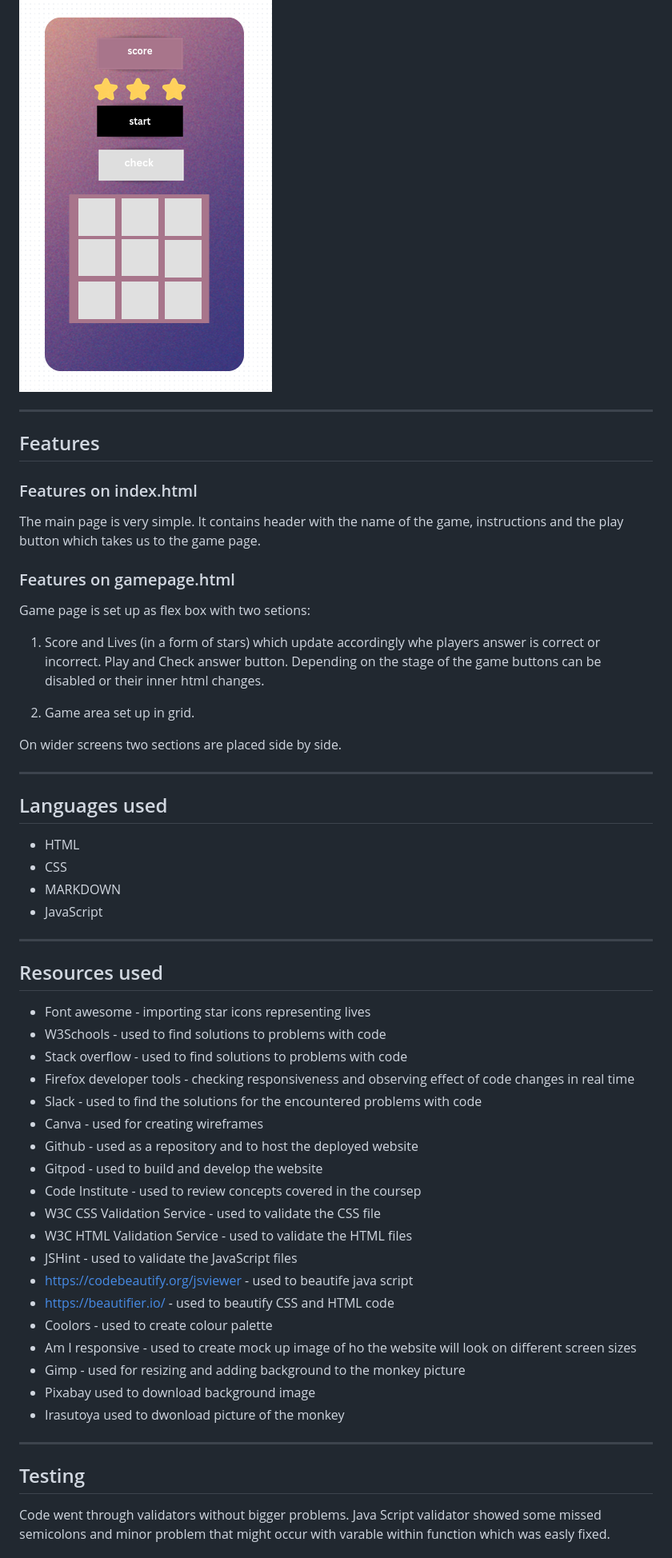
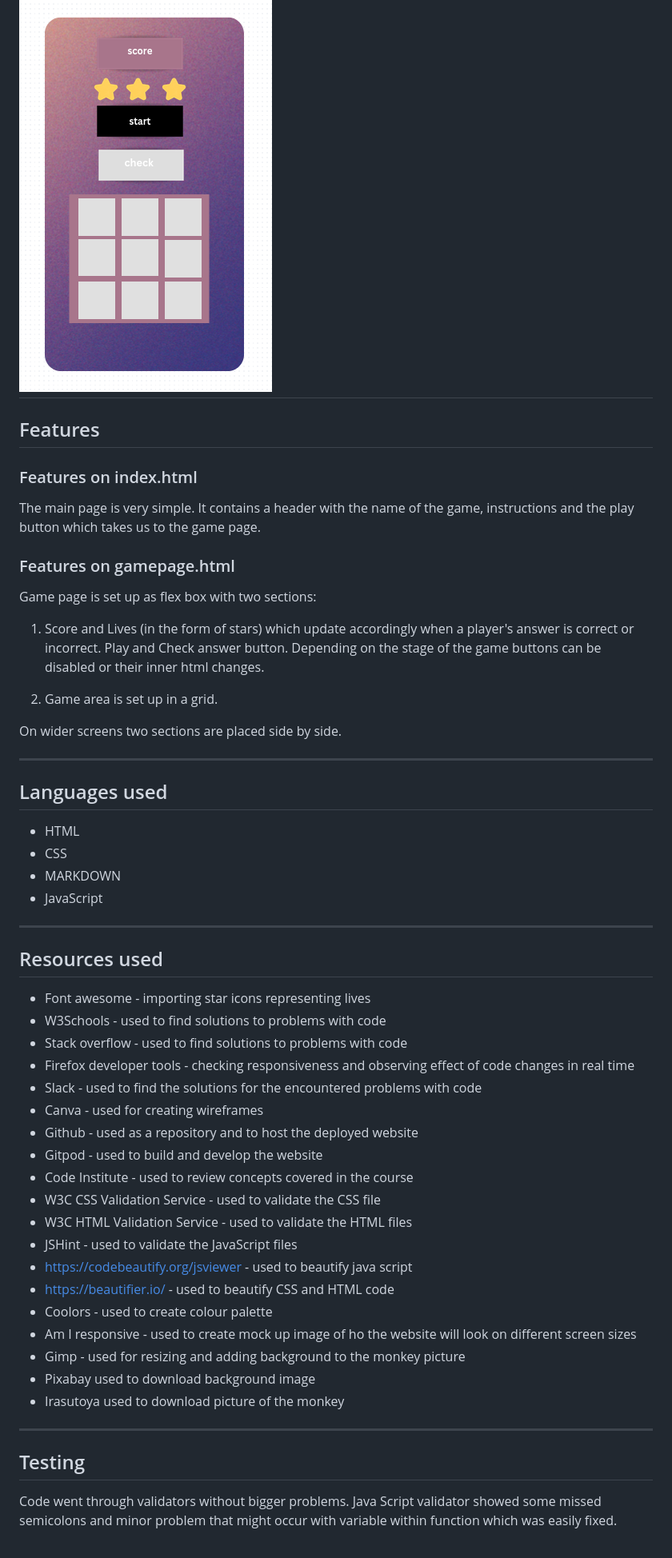
Before and after one commit to AnnaSeDab/Project2-memory-game, a Markdown page: README.md, the part around the change printed below. Shown: that part at 80% size. GitHub-like rendering.

```diff
--- a/README.md
+++ b/README.md
@@ -60,36 +72,47 @@ Wireframes were creatied using Canva online graphic design tool.
 ![Picture of wireframe for mobile devices](assets/images/wireframe-mobile.png)
+---
 
----
 
 ## Features
 
+
 ### Features on index.html
 
-The main page is very simple. It contains header with the name of the game, instructions and the play button which takes us to the game page.
+
+The main page is very simple. It contains a header with the name of the game, instructions and the play button which takes us to the game page.
+
 
 ### Features on gamepage.html
 
-Game page is set up as flex box with two setions:
 
-1) Score and Lives (in a form of stars) which update accordingly whe players answer is correct or incorrect.
+Game page is set up as flex box with two sections:
+
+
+1) Score and Lives (in the form of stars) which update accordingly when a player's answer is correct or incorrect.
 Play and Check answer button. Depending on the stage of the game buttons can be disabled or their inner html changes.
 
-2) Game area set up in grid.
+
+2) Game area is set up in a grid.
+
 
 On wider screens two sections are placed side by side.
 
+
 ---
+## Languages used
 
-## Languages used
 
 - HTML
 - CSS
 - MARKDOWN
 - JavaScript
 
+
 ---
 
+
 ## Resources used
+
 
 - Font awesome - importing star icons representing lives
 - W3Schools - used to find solutions to problems with code
@@ -99,23 +122,27 @@ On wider screens two sections are placed side by side.
 - Canva - used for creating wireframes
 - Github - used as a repository and to host the deployed website
 - Gitpod - used to build and develop the website
-- Code Institute - used to review concepts covered in the coursep
+- Code Institute - used to review concepts covered in the course
 - W3C CSS Validation Service - used to validate the CSS file
 - W3C HTML Validation Service - used to validate the HTML files
 - JSHint - used to validate the JavaScript files
-- https://codebeautify.org/jsviewer - used to beautife java script
+- https://codebeautify.org/jsviewer - used to beautify java script
 - https://beautifier.io/ - used to beautify CSS and HTML code
 - Coolors - used to create colour palette
 - Am I responsive - used to create mock up image of ho the website will look on different screen sizes
 - Gimp - used for resizing and adding background to the monkey picture
 - Pixabay used to download background image
-- Irasutoya used to dwonload picture of the monkey
+- Irasutoya used to download picture of the monkey
+
+
 
 
 ---
 
+
 ## Testing
 
+
 Code went through validators without bigger problems.
-Java Script validator showed some missed semicolons and minor problem that might occur with varable within function which was easly fixed.
+Java Script validator showed some missed semicolons and minor problem that might occur with variable within function which was easily fixed.
 
```
Also changed, not shown: other parts of README.md (+93 -51 lines).
